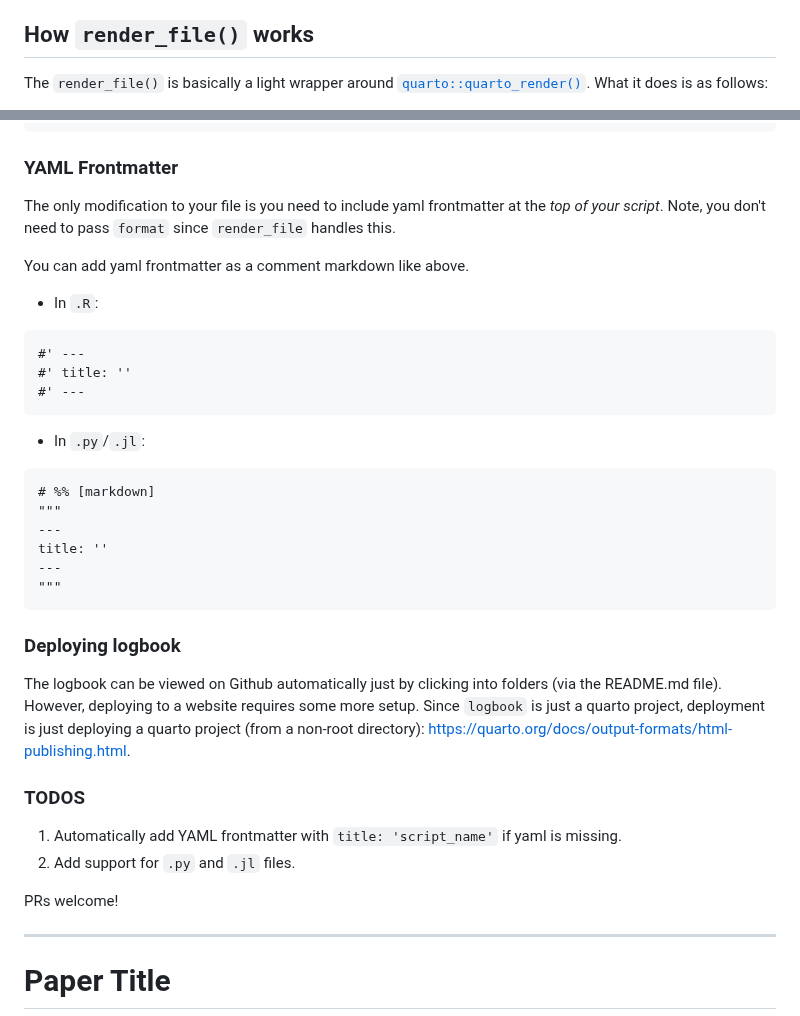
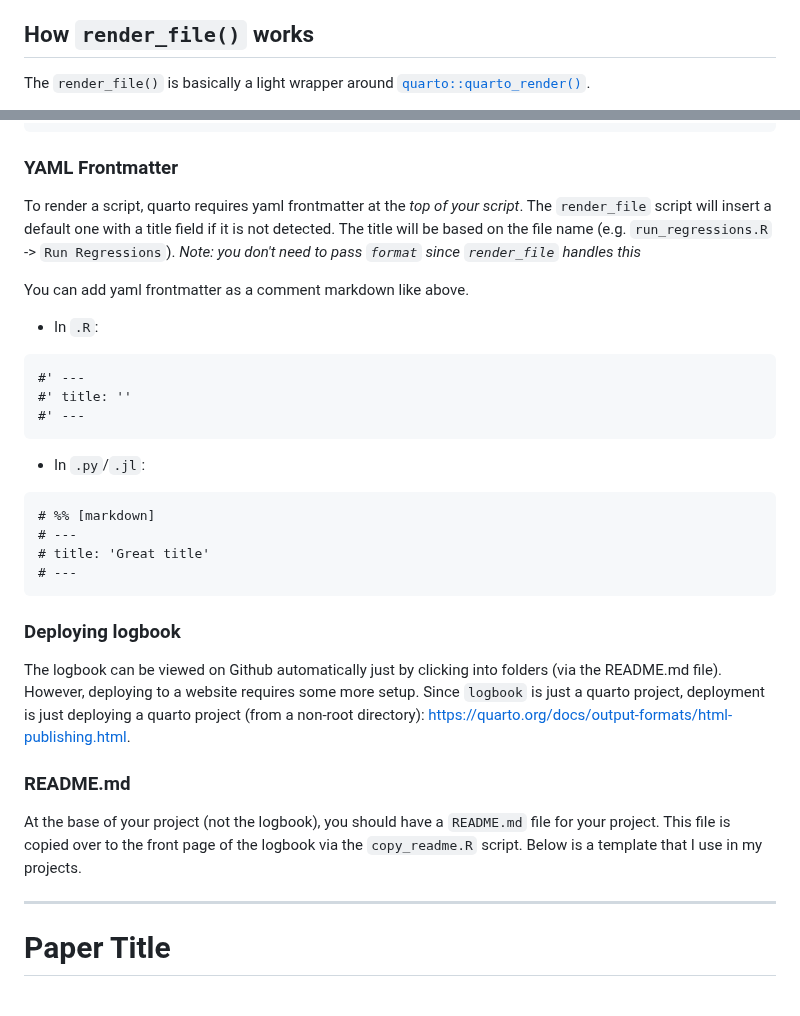
Before and after one commit to kylebutts/repro_project, a Markdown page: README.md, 2 parts joined by grey strips. GitHub-like rendering.

````diff
--- a/README.md
+++ b/README.md
@@ -50,5 +50,5 @@ Second, you need to create a script similar to [`code/main.R`](https://github.co
 
 ## How `render_file()` works
 
-The `render_file()` is basically a light wrapper around [`quarto::quarto_render()`](https://quarto.org/docs/prerelease/1.4/script.html). What it does is as follows:
+The `render_file()` is basically a light wrapper around [`quarto::quarto_render()`](https://quarto.org/docs/prerelease/1.4/script.html).
 
@@ -98,7 +97,8 @@ Markdown text
 
 
 ### YAML Frontmatter
-The only modification to your file is you need to include yaml frontmatter at the *top of your script*. Note, you don't need to pass `format` since `render_file` handles this.
+
+To render a script, quarto requires yaml frontmatter at the *top of your script*. The `render_file` script will insert a default one with a title field if it is not detected. The title will be based on the file name (e.g. `run_regressions.R` -> `Run Regressions`). *Note: you don't need to pass `format` since `render_file` handles this*
 
 You can add yaml frontmatter as a comment markdown like above.
 
@@ -112,11 +112,9 @@ You can add yaml frontmatter as a comment markdown like above.
 - In `.py`/`.jl`:
 ```
 # %% [markdown]
-"""
----
-title: ''
----
-"""
+# ---
+# title: 'Great title'
+# ---
 ```
 
 
@@ -124,13 +122,9 @@ title: ''
 
 The logbook can be viewed on Github automatically just by clicking into folders (via the README.md file). However, deploying to a website requires some more setup. Since `logbook` is just a quarto project, deployment is just deploying a quarto project (from a non-root directory): https://quarto.org/docs/output-formats/html-publishing.html.
 
+### README.md
 
-### TODOS
-
-1. Automatically add YAML frontmatter with `title: 'script_name'` if yaml is missing.
-2. Add support for `.py` and `.jl` files.
-
-PRs welcome!
+At the base of your project (not the logbook), you should have a `README.md` file for your project. This file is copied over to the front page of the logbook via the `copy_readme.R` script. Below is a template that I use in my projects.
 
 
 ---
````
Also changed, not shown: other parts of README.md (+2 -3 lines).
